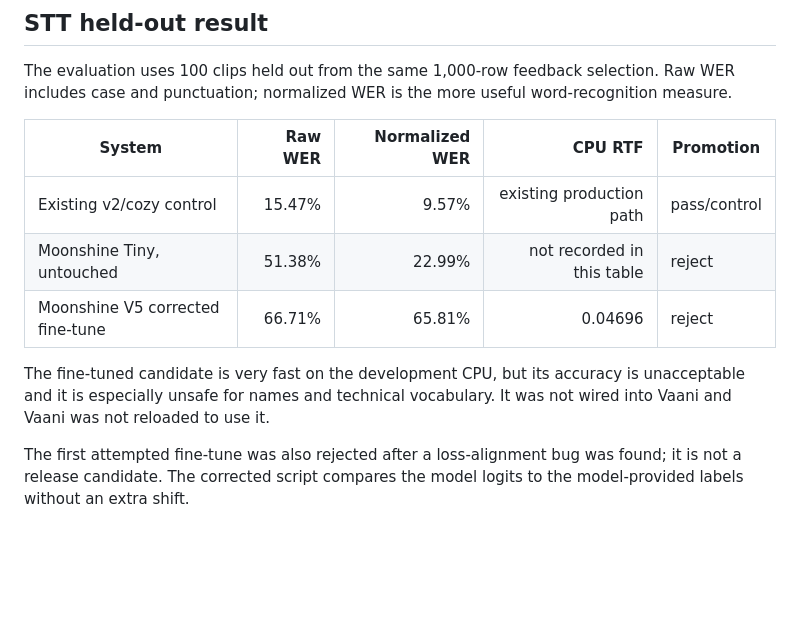
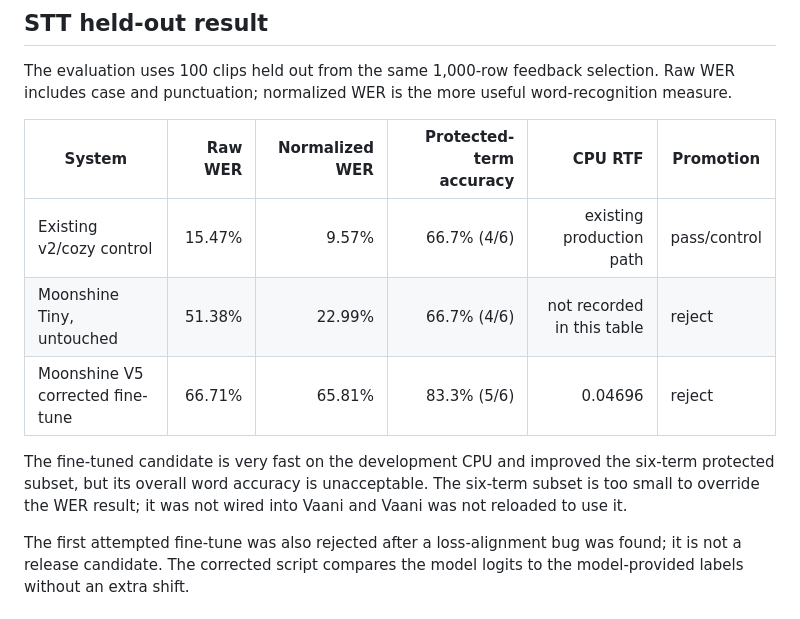
Before and after one commit to SaptodeepSarkar/ArchFlow, a Markdown page: docs/v5-benchmark.md, the part around the change. Drawn GitHub-style; blank space fills up the shorter version.

Commit message:
docs: add protected term benchmark

```diff
--- a/docs/v5-benchmark.md
+++ b/docs/v5-benchmark.md
@@ -42,13 +42,13 @@ No PPO was used for STT. The useful STT “RLHF” signal was applied as reward-
 
 The evaluation uses 100 clips held out from the same 1,000-row feedback selection. Raw WER includes case and punctuation; normalized WER is the more useful word-recognition measure.
 
-| System | Raw WER | Normalized WER | CPU RTF | Promotion |
-|---|---:|---:|---:|---|
-| Existing v2/cozy control | 15.47% | 9.57% | existing production path | pass/control |
-| Moonshine Tiny, untouched | 51.38% | 22.99% | not recorded in this table | reject |
-| Moonshine V5 corrected fine-tune | 66.71% | 65.81% | 0.04696 | reject |
+| System | Raw WER | Normalized WER | Protected-term accuracy | CPU RTF | Promotion |
+|---|---:|---:|---:|---:|---|
+| Existing v2/cozy control | 15.47% | 9.57% | 66.7% (4/6) | existing production path | pass/control |
+| Moonshine Tiny, untouched | 51.38% | 22.99% | 66.7% (4/6) | not recorded in this table | reject |
+| Moonshine V5 corrected fine-tune | 66.71% | 65.81% | 83.3% (5/6) | 0.04696 | reject |
 
-The fine-tuned candidate is very fast on the development CPU, but its accuracy is unacceptable and it is especially unsafe for names and technical vocabulary. It was not wired into Vaani and Vaani was not reloaded to use it.
+The fine-tuned candidate is very fast on the development CPU and improved the six-term protected subset, but its overall word accuracy is unacceptable. The six-term subset is too small to override the WER result; it was not wired into Vaani and Vaani was not reloaded to use it.
 
 The first attempted fine-tune was also rejected after a loss-alignment bug was found; it is not a release candidate. The corrected script compares the model logits to the model-provided labels without an extra shift.
 
```
